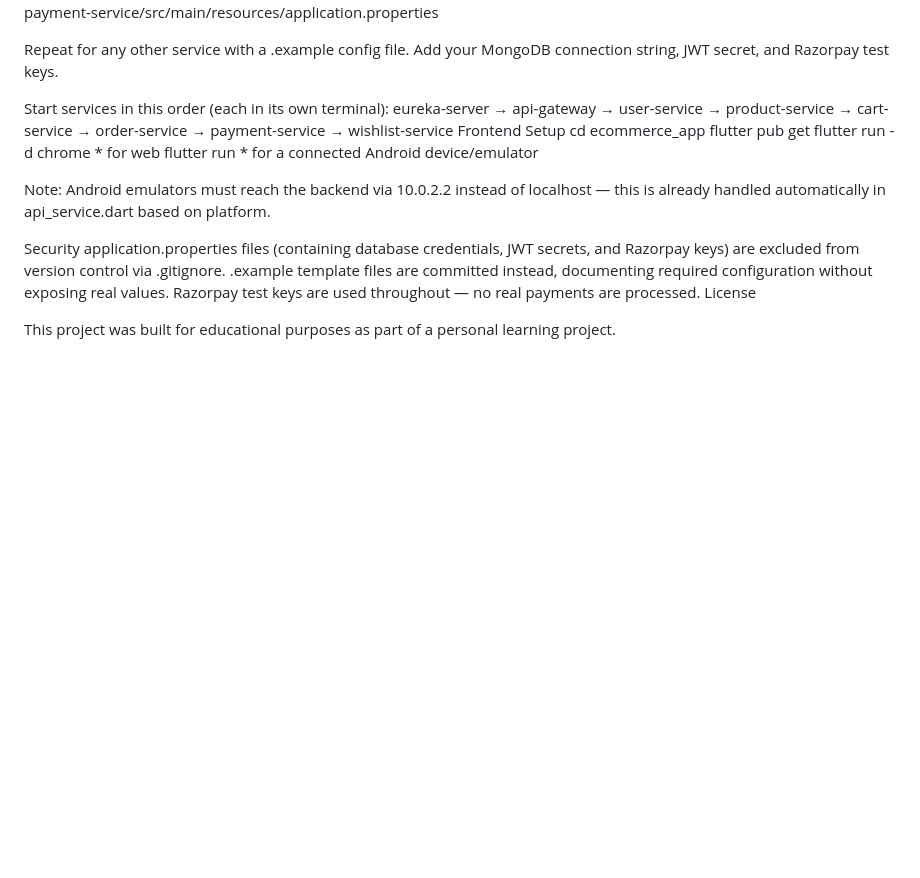
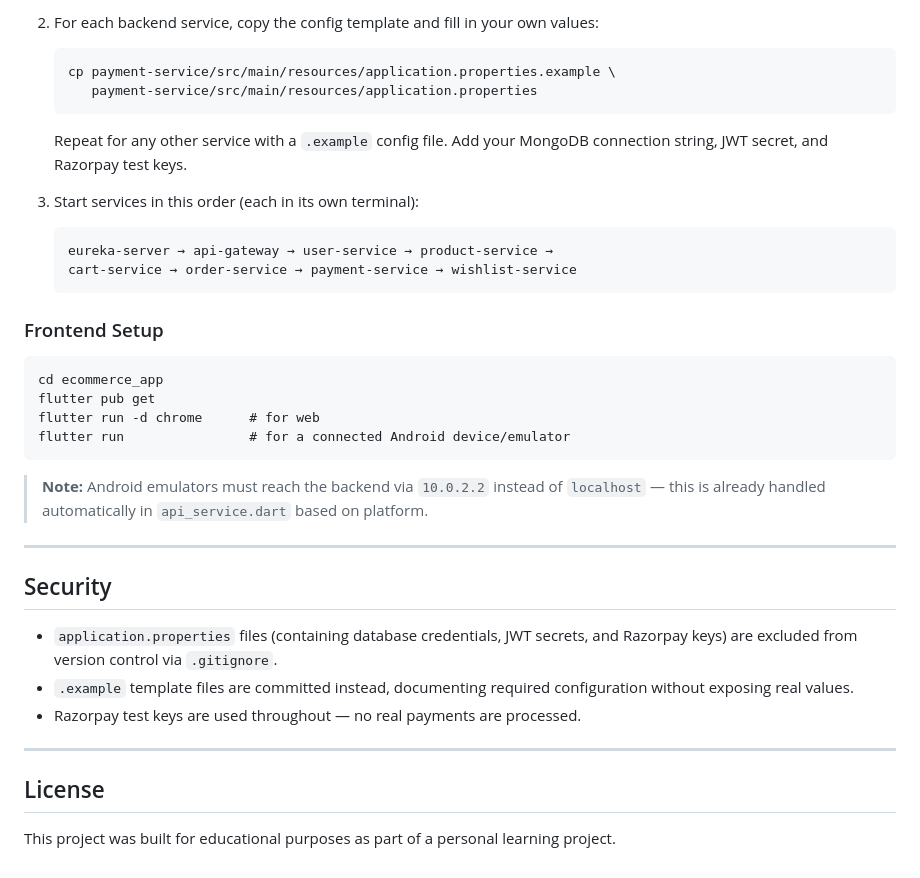
Before and after one commit to snehanjali01/Ecommerce, a Markdown page: README.md, the part around one of its changes. Drawn GitHub-style; blank space fills up the shorter version.

````diff
--- a/README.md
+++ b/README.md
@@ -62,23 +79,37 @@ For each backend service, copy the config template and fill in your own values:
+2. For each backend service, copy the config template and fill in your own values:
+   ```
    cp payment-service/src/main/resources/application.properties.example \
       payment-service/src/main/resources/application.properties
+   ```
+   Repeat for any other service with a `.example` config file. Add your MongoDB connection string, JWT secret, and Razorpay test keys.
 
-Repeat for any other service with a .example config file. Add your MongoDB connection string, JWT secret, and Razorpay test keys.
-
-Start services in this order (each in its own terminal):
+3. Start services in this order (each in its own terminal):
+   ```
    eureka-server → api-gateway → user-service → product-service →
    cart-service → order-service → payment-service → wishlist-service
-Frontend Setup
+   ```
+
+### Frontend Setup
+
+```
 cd ecommerce_app
 flutter pub get
-flutter run -d chrome      * for web
-flutter run                * for a connected Android device/emulator
+flutter run -d chrome      # for web
+flutter run                # for a connected Android device/emulator
+```
 
-Note: Android emulators must reach the backend via 10.0.2.2 instead of localhost — this is already handled automatically in api_service.dart based on platform.
+> **Note:** Android emulators must reach the backend via `10.0.2.2` instead of `localhost` — this is already handled automatically in `api_service.dart` based on platform.
 
-Security
-application.properties files (containing database credentials, JWT secrets, and Razorpay keys) are excluded from version control via .gitignore.
-.example template files are committed instead, documenting required configuration without exposing real values.
-Razorpay test keys are used throughout — no real payments are processed.
-License
+---
+
+## Security
+
+- `application.properties` files (containing database credentials, JWT secrets, and Razorpay keys) are excluded from version control via `.gitignore`.
+- `.example` template files are committed instead, documenting required configuration without exposing real values.
+- Razorpay test keys are used throughout — no real payments are processed.
+
+---
+
+## License
 
 This project was built for educational purposes as part of a personal learning project.
````
Also changed, not shown: other parts of README.md (+64 -47 lines).
